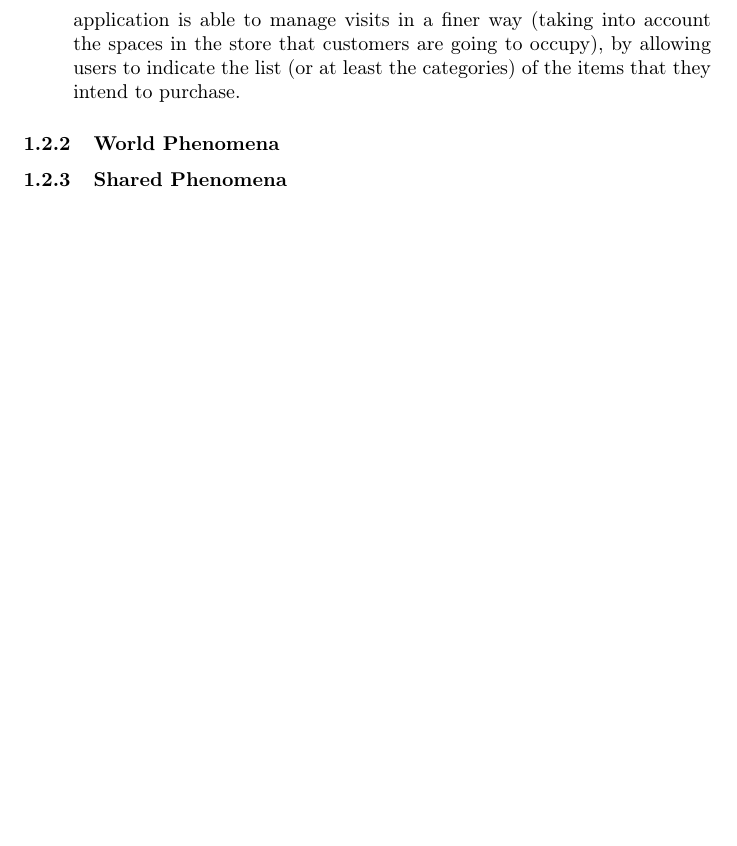
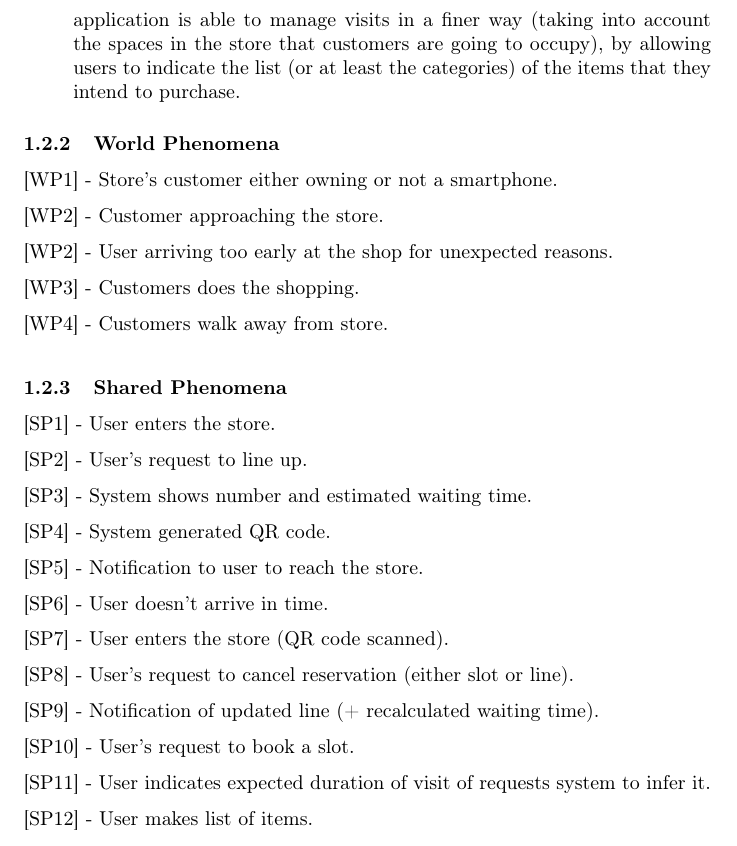
Before and after one commit to olimpiarivera/RiveraPolidori, a LaTeX document (RASD/RASD.tex): part of page 3 of 3 before the commit and part of page 3 of 4 after it, cut so that both start at the same text, the shorter picture padded with empty space. Compiled offline with pdfLaTeX.

Commit message:
world and shared phenomena

```diff
--- a/RASD/RASD.tex
+++ b/RASD/RASD.tex
@@ -43,7 +43,41 @@ The main functionalities offered by CLup are the following:\\
 \item Advanced service: allows users to book a slot to visit the store. When booking a slot, the customer has to provide the expected duration of the visit or let the software itself infer it (this works only for long-term customers by analyzing the customer’s previous visits). Moreover, the application is able to manage visits in a finer way (taking into account the spaces in the store that customers are going to occupy), by allowing users to indicate the list (or at least the categories) of the items that they intend to purchase.
 \end{itemize}
 \subsubsection{World Phenomena}
+\noindent\medskip
+[WP1] - Store's customer either owning or not a smartphone.\\
+\noindent\medskip
+[WP2] - Customer approaching the store.\\
+\noindent\medskip
+[WP2] - User arriving too early at the shop for unexpected reasons.\\
+\noindent\medskip
+[WP3] - Customers does the shopping.\\
+\noindent\medskip
+[WP4] - Customers walk away from store.
 \subsubsection{Shared Phenomena}
+\noindent\medskip
+[SP1] - User enters the store.\\
+\noindent\medskip
+[SP2] - User's request to line up.\\
+\noindent\medskip
+[SP3] - System shows number and estimated waiting time.\\
+\noindent\medskip
+[SP4] - System generated QR code.\\
+\noindent\medskip
+[SP5] - Notification to user to reach the store.\\
+\noindent\medskip
+[SP6] - User doesn't arrive in time.\\
+\noindent\medskip
+[SP7] - User enters the store (QR code scanned).\\
+\noindent\medskip
+[SP8] - User's request to cancel reservation (either slot or line).\\
+\noindent\medskip
+[SP9] - Notification of updated line (+ recalculated waiting time).\\
+\noindent\medskip
+[SP10] - User's request to book a slot.\\
+\noindent\medskip
+[SP11] - User indicates expected duration of visit of requests system to infer it.\\
+\noindent\medskip
+[SP12] - User makes list of items.\\
 \subsubsection{Goals}
 
 \subsection{Definitions, Acronyms, Abbreviations}
```
Also changed, not shown: RASD/RASD.pdf, 5 other files.
